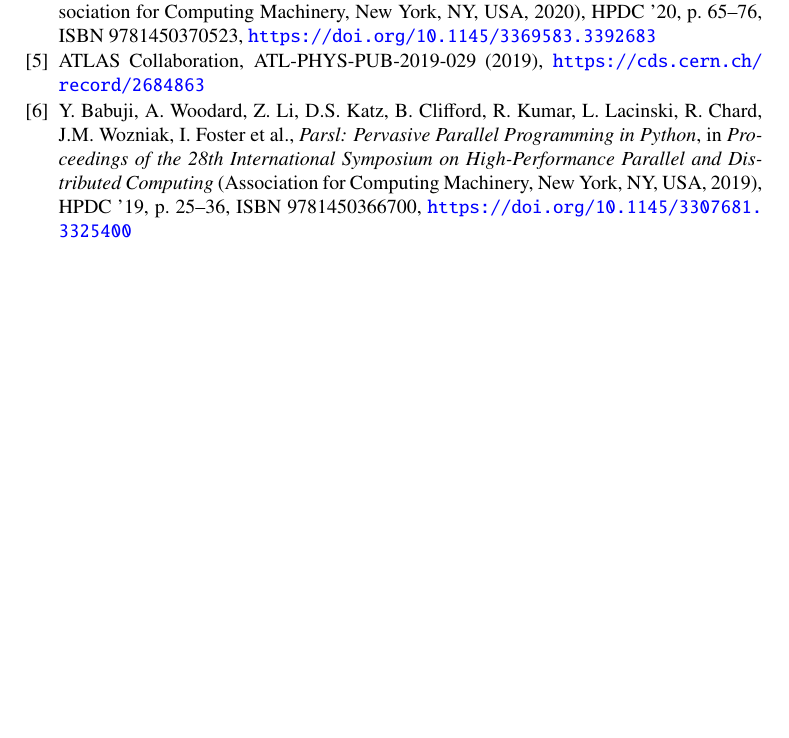
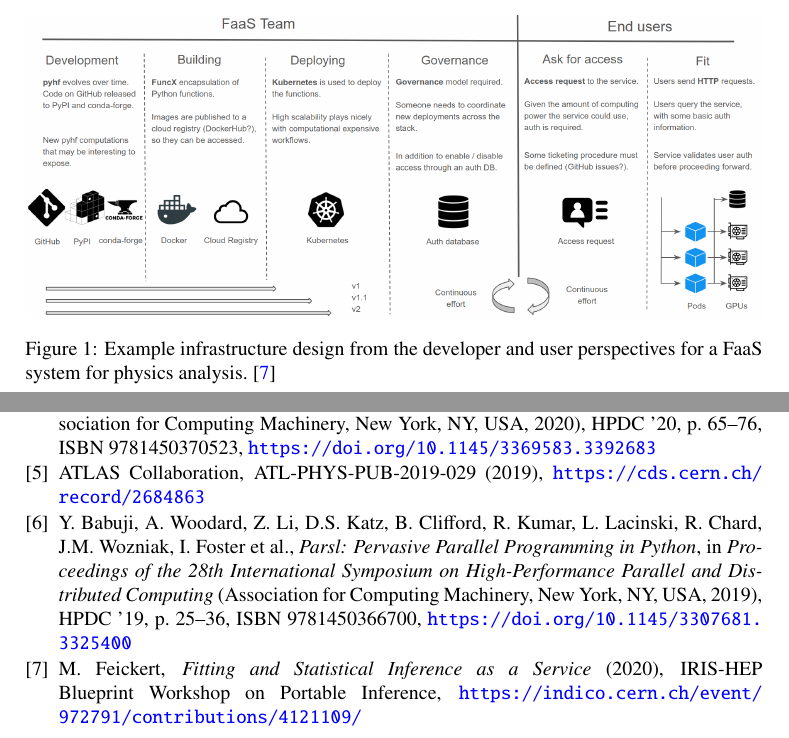
Before and after one commit to matthewfeickert/pyhf-funcX-CHEP-2021-proposal, a LaTeX document (CHEP_2021_proposal.tex, which reads src/conclusions.tex): part of page 4 of 4 before the commit and two parts of pages 4 and 5 of 5 after it, the two joined at a grey line, cut at the place of the change, the shorter picture padded with empty space. Compiled offline with pdfLaTeX.

Commit message:
Add figure of infrastructure view

```diff
--- a/src/conclusions.tex
+++ b/src/conclusions.tex
@@ -2,3 +2,10 @@
 
 \textbf{Placeholder for conclusions section}
 Through the combined use of the pure-Python libraries \funcX{} and \pyhf{}, we have demonstrated the ability to parallelize and accelerate statistical inference of physics analyses on HPC systems through a FaaS solution.
+
+\begin{figure}[!htpb]
+    \centering
+    \includegraphics[width=\textwidth]{infrastructure_perspective.png}
+    \caption{Example infrastructure design from the developer and user perspectives for a FaaS system for physics analysis.~\cite{portable_inference_workshop}}
+    \label{fig:infrastructure_perspective}
+\end{figure}
```
